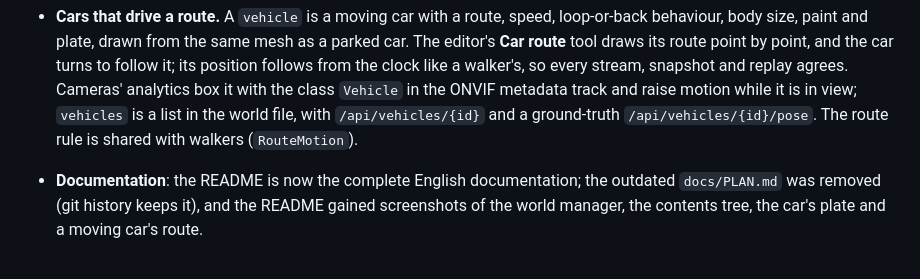
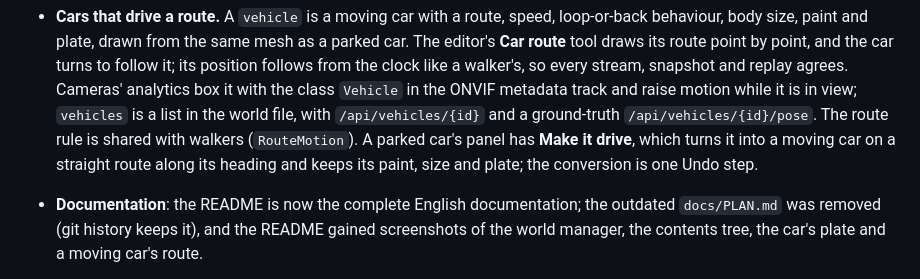
Before and after one commit to treealarm/OnvifSim, a Markdown page: CHANGELOG.md, the part around the change. Rendered like a GitHub page.

```diff
--- a/CHANGELOG.md
+++ b/CHANGELOG.md
@@ -24,7 +24,9 @@
   follows from the clock like a walker's, so every stream, snapshot and replay agrees. Cameras'
   analytics box it with the class `Vehicle` in the ONVIF metadata track and raise motion while it is
   in view; `vehicles` is a list in the world file, with `/api/vehicles/{id}` and a ground-truth
-  `/api/vehicles/{id}/pose`. The route rule is shared with walkers (`RouteMotion`).
+  `/api/vehicles/{id}/pose`. The route rule is shared with walkers (`RouteMotion`). A parked car's
+  panel has **Make it drive**, which turns it into a moving car on a straight route along its heading
+  and keeps its paint, size and plate; the conversion is one Undo step.
 - **Documentation**: the README is now the complete English documentation; the outdated
   `docs/PLAN.md` was removed (git history keeps it), and the README gained screenshots of the world
   manager, the contents tree, the car's plate and a moving car's route.
```
Also changed, not shown: README.md (+5 -4 lines), docs/images/car-plate.png, 3 other files.
